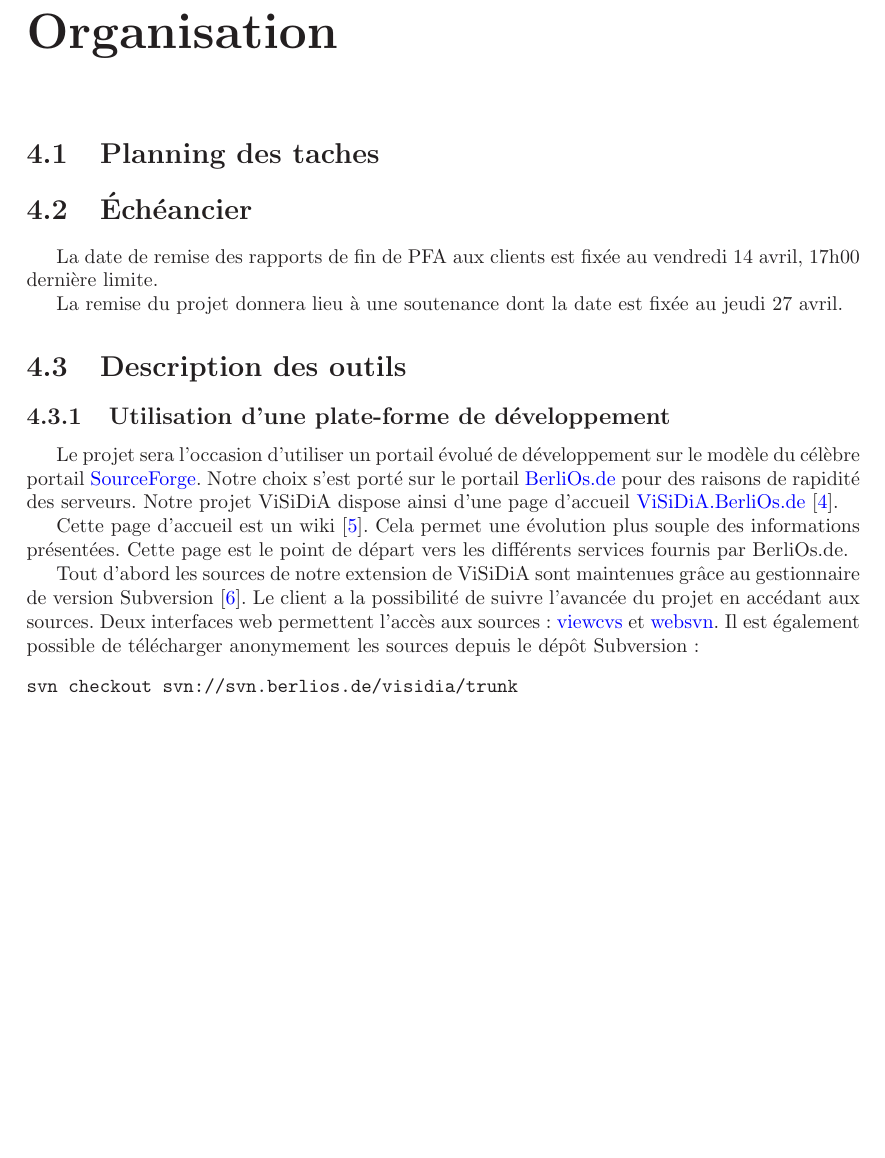
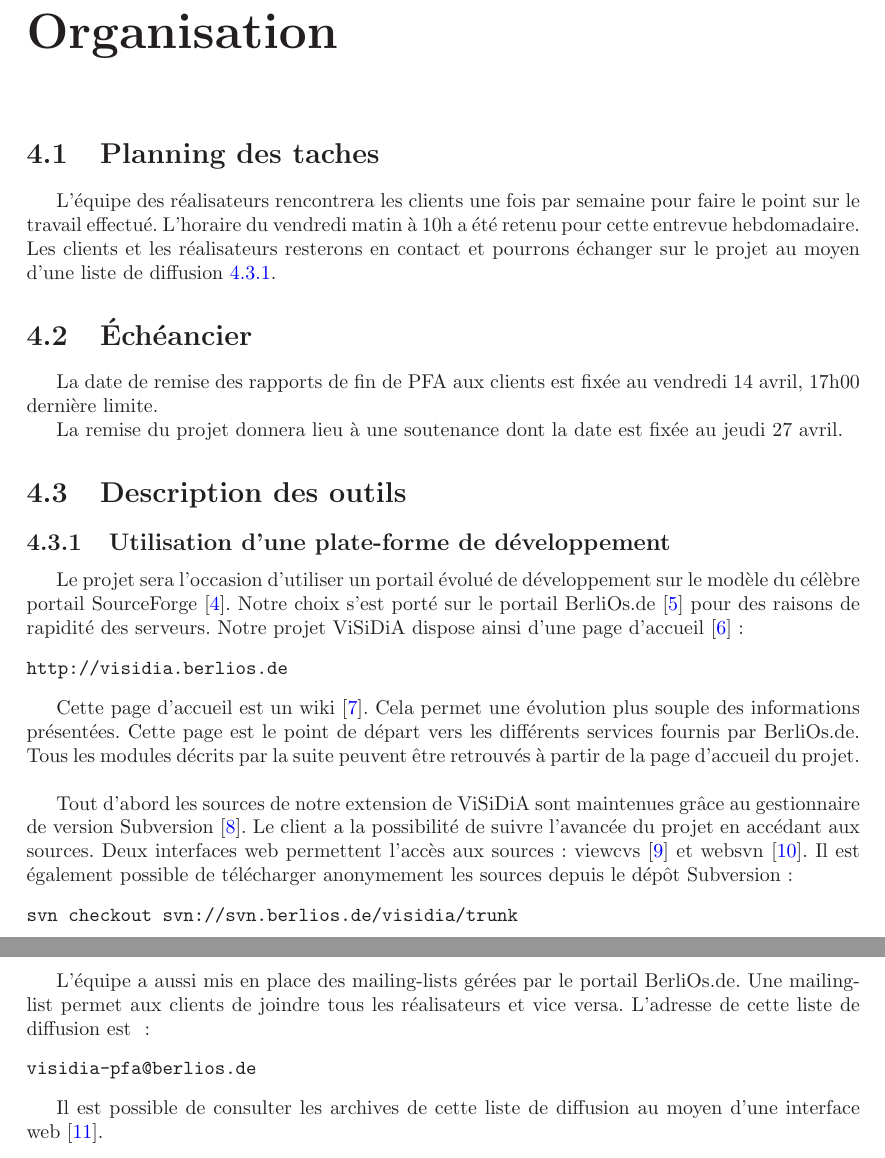
Before and after one commit to BackupTheBerlios/visidia-svn, a LaTeX document (trunk/doc/cahier_des_charges/main.tex, which reads trunk/doc/cahier_des_charges/organisation.tex): part of page 13 of 15 before the commit and two parts of pages 13 and 14 of 16 after it, the two joined at a grey line, cut so that both start at the same text, the shorter picture padded with empty space. Compiled offline with LaTeX, dvips and Ghostscript; the source files are stored in an older character set and shown here as Unicode.

Commit message:
biblio pas belle impossible d'utilser qqch comme multibib

```diff
--- a/trunk/doc/cahier_des_charges/organisation.tex
+++ b/trunk/doc/cahier_des_charges/organisation.tex
@@ -5,6 +5,12 @@
 %%   - Diagramme de Gantt si possible
 %%   ;;planning des rendez-vous
 %%   - planning des étapes de remise du projet
+
+L'équipe  des réalisateurs rencontrera  les clients  une fois  par semaine
+pour faire le point sur le travail effectué. L'horaire du vendredi matin à
+10h  a été retenu  pour cette  entrevue hebdomadaire.  Les clients  et les
+réalisateurs resterons  en contact et  pourrons échanger sur le  projet au
+moyen d'une liste de diffusion \ref{mailing-list}.
 
 \section{Échéancier}
 
@@ -23,26 +29,48 @@ fixée au jeudi 27 avril.
 
 Le projet sera l'occasion d'utiliser un portail évolué de
 développement sur le modèle du célèbre portail
-\href{http://sourceforge.net}{SourceForge}. Notre choix s'est porté
-sur le portail \href{http://www.berlios.de}{\berlios} pour des
-raisons de rapidité des serveurs. Notre projet \visidia dispose ainsi
-d'une page d'accueil
-\href{http://visidia.berlios.de}{\visidia.\berlios} \cite{visidiaPFA}.
+%\href{http://sourceforge.net}{SourceForge}.
+SourceForge \cite{SourceForge}.
+Notre choix s'est porté sur le portail
+%\href{http://www.berlios.de}{\berlios}
+\berlios \cite{BerliOs}  pour des raisons de rapidité  des serveurs. Notre
+projet \visidia dispose ainsi d'une page d'accueil \cite{visidiaPFA}:
+%\href{http://visidia.berlios.de}{\visidia.\berlios}
+\begin{verbatim}
+http://visidia.berlios.de
+\end{verbatim}
 
-Cette page d'accueil est un wiki \cite{wiki}. Cela permet une
-évolution plus souple des informations présentées. Cette page est le
-point de départ vers les différents services fournis par \berlios.
+Cette page  d'accueil est un  wiki \cite{wiki}. Cela permet  une évolution
+plus souple des informations présentées. Cette page est le point de départ
+vers  les  différents services  fournis  par  \berlios.  Tous les  modules
+décrits par la suite peuvent être  retrouvés à partir de la page d'accueil
+du projet.\\
 
 Tout d'abord les sources de notre extension de \visidia sont
 maintenues grâce au gestionnaire de version Subversion
 \cite{subversion}. Le client a la possibilité de suivre l'avancée du
 projet en accédant aux sources. Deux interfaces web permettent l'accès
-aux sources: \href{http://svn.berlios.de/viewcvs/visidia/}{viewcvs} et
-\href{http://svn.berlios.de/wsvn/visidia/}{websvn}. Il est également possible de télécharger anonymement
+aux sources:
+%\href{http://svn.berlios.de/viewcvs/visidia/}{viewcvs}
+viewcvs \cite{viewcvs}
+et
+%\href{http://svn.berlios.de/wsvn/visidia/}{websvn}
+websvn \cite{websvn}. Il est également possible de télécharger anonymement
 les sources depuis le dépôt Subversion:
 \begin{verbatim}
 svn checkout svn://svn.berlios.de/visidia/trunk
 \end{verbatim}
+
+L'équipe  a aussi mis  en place  des mailing-lists  gérées par  le portail
+\berlios.   Une  mailing-list  permet  aux  clients de  joindre  tous  les
+réalisateurs  et vice  versa. L'adresse  de cette  liste de  diffusion est
+\label{mailing-list}:
+\begin{verbatim}
+visidia-pfa@berlios.de
+\end{verbatim}
+
+Il est possible  de consulter les archives de cette  liste de diffusion au
+moyen d'une interface web \cite{mailing-list}.
 
 
 %% Local Variables:
```
Also changed, not shown: trunk/doc/cahier_des_charges/myBib.bib (+19 -0 lines).
